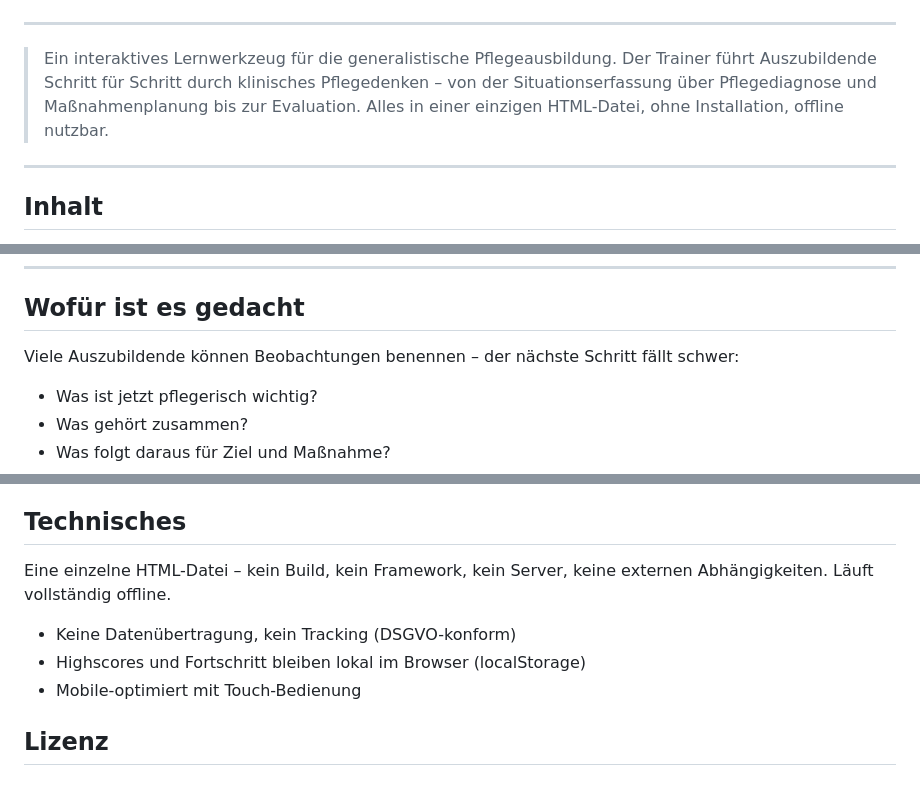
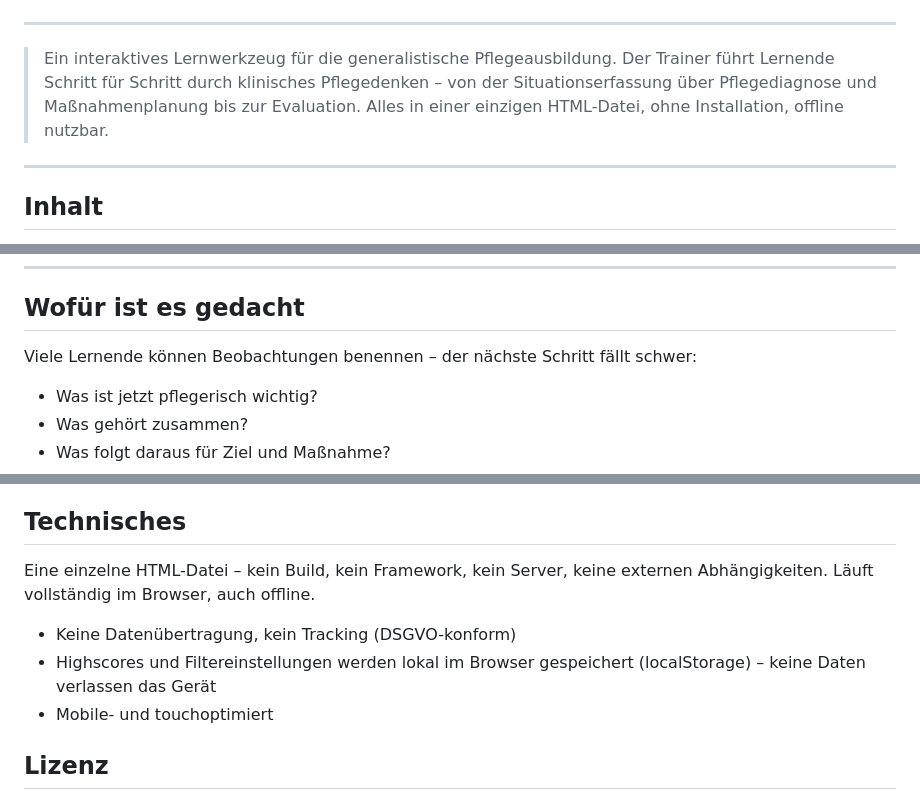
Before and after one commit to FlorianLoyns/clinical-reasoning-trainer, a Markdown page: README.md, 3 parts joined by grey strips. Drawn GitHub-style.

```diff
--- a/README.md
+++ b/README.md
@@ -17,7 +17,7 @@ Klicken Sie hier zum Ausprobieren: [index.html](https://florianloyns.github.io/c
 
 ---
 
-> Ein interaktives Lernwerkzeug für die generalistische Pflegeausbildung. Der Trainer führt Auszubildende Schritt für Schritt durch klinisches Pflegedenken – von der Situationserfassung über Pflegediagnose und Maßnahmenplanung bis zur Evaluation. Alles in einer einzigen HTML-Datei, ohne Installation, offline nutzbar.
+> Ein interaktives Lernwerkzeug für die generalistische Pflegeausbildung. Der Trainer führt Lernende Schritt für Schritt durch klinisches Pflegedenken – von der Situationserfassung über Pflegediagnose und Maßnahmenplanung bis zur Evaluation. Alles in einer einzigen HTML-Datei, ohne Installation, offline nutzbar.
 
 ---
 
@@ -35,7 +35,7 @@ Klicken Sie hier zum Ausprobieren: [index.html](https://florianloyns.github.io/c
 
 ## Wofür ist es gedacht
 
-Viele Auszubildende können Beobachtungen benennen – der nächste Schritt fällt schwer:
+Viele Lernende können Beobachtungen benennen – der nächste Schritt fällt schwer:
 
 - Was ist jetzt pflegerisch wichtig?
 - Was gehört zusammen?
@@ -117,11 +119,11 @@ Neue Fälle werden ins `faelle`-Array aufgenommen und sind sofort spielbar. Tool
 
 ## Technisches
 
-Eine einzelne HTML-Datei – kein Build, kein Framework, kein Server, keine externen Abhängigkeiten. Läuft vollständig offline.
+Eine einzelne HTML-Datei – kein Build, kein Framework, kein Server, keine externen Abhängigkeiten. Läuft vollständig im Browser, auch offline.
 
 - Keine Datenübertragung, kein Tracking (DSGVO-konform)
-- Highscores und Fortschritt bleiben lokal im Browser (localStorage)
-- Mobile-optimiert mit Touch-Bedienung
+- Highscores und Filtereinstellungen werden lokal im Browser gespeichert (localStorage) – keine Daten verlassen das Gerät
+- Mobile- und touchoptimiert
 
 
 ## Lizenz
```
Also changed, not shown: other parts of README.md (+3 -1 lines).
